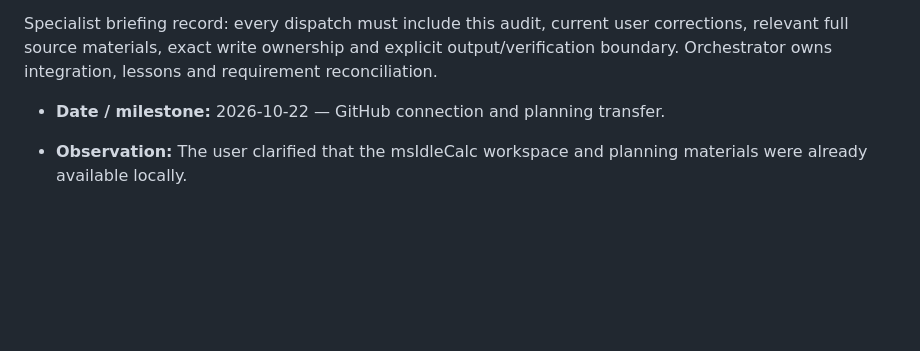
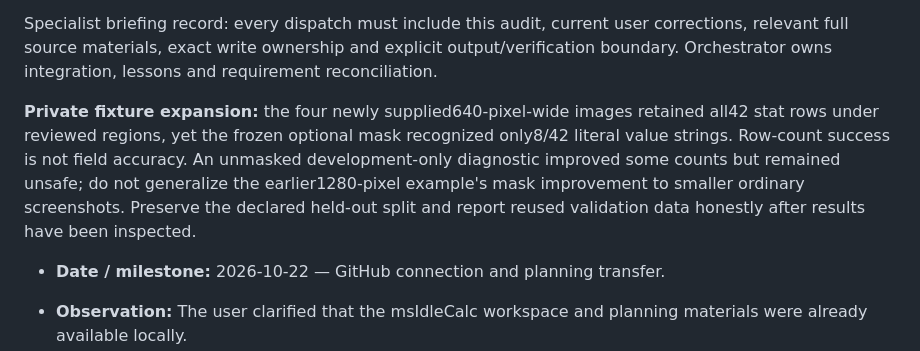
Before and after one commit to ericrubeo-sys/msidlecalc, a Markdown page: docs/LESSONS.md, the part around the change. Rendered like a GitHub page; blank space fills up the shorter version.

```diff
--- a/docs/LESSONS.md
+++ b/docs/LESSONS.md
@@ -38,6 +38,8 @@ Immediate operating changes: maintain the source→requirement→implementation
 
 Specialist briefing record: every dispatch must include this audit, current user corrections, relevant full source materials, exact write ownership and explicit output/verification boundary. Orchestrator owns integration, lessons and requirement reconciliation.
 
+**Private fixture expansion:** the four newly supplied640-pixel-wide images retained all42 stat rows under reviewed regions, yet the frozen optional mask recognized only8/42 literal value strings. Row-count success is not field accuracy. An unmasked development-only diagnostic improved some counts but remained unsafe; do not generalize the earlier1280-pixel example's mask improvement to smaller ordinary screenshots. Preserve the declared held-out split and report reused validation data honestly after results have been inspected.
+
 - **Date / milestone:** 2026-10-22 — GitHub connection and planning transfer.
 - **Observation:** The user clarified that the msIdleCalc workspace and planning materials were already available locally.
 - **Impact:** Asking for existing setup information delayed actionable work.
```
Also changed, not shown: docs/EXTRACTION_BENCHMARK.md (+14 -0 lines).
